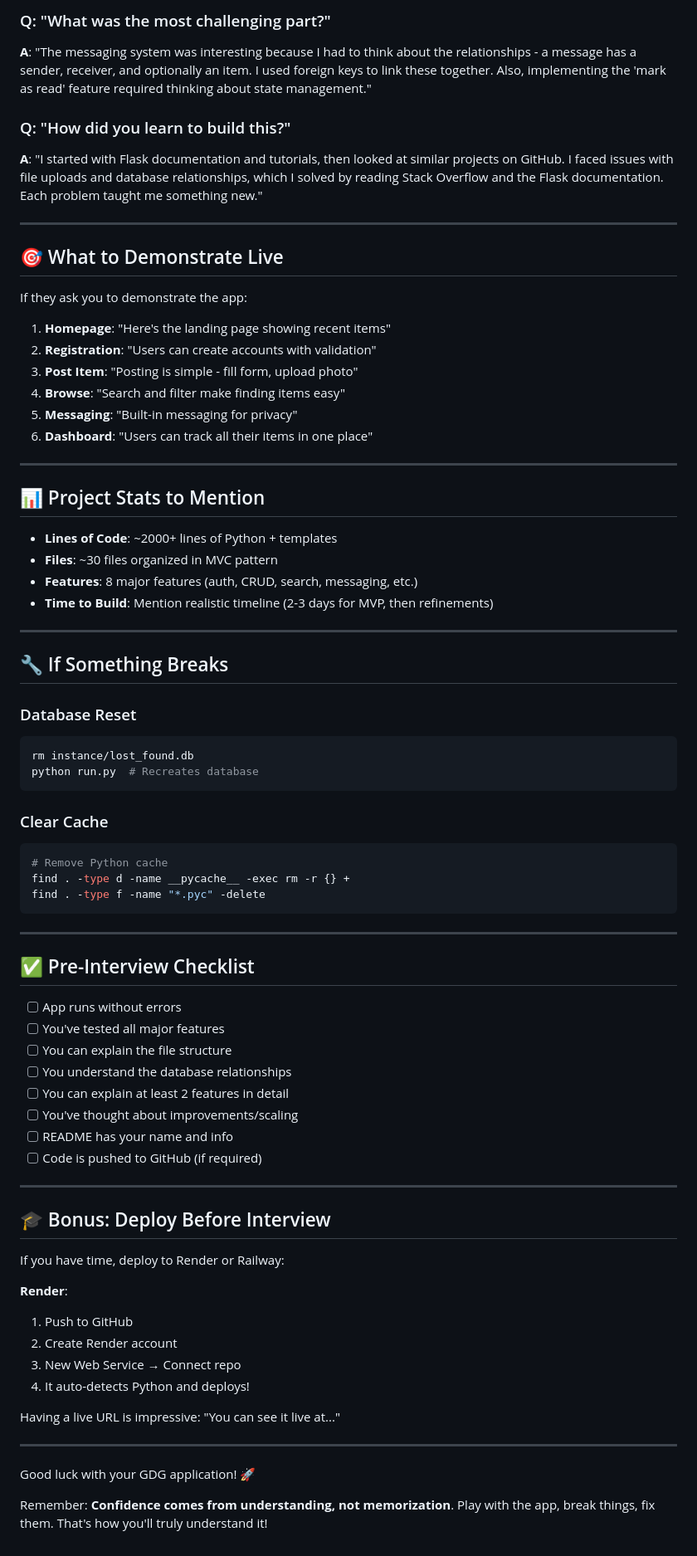
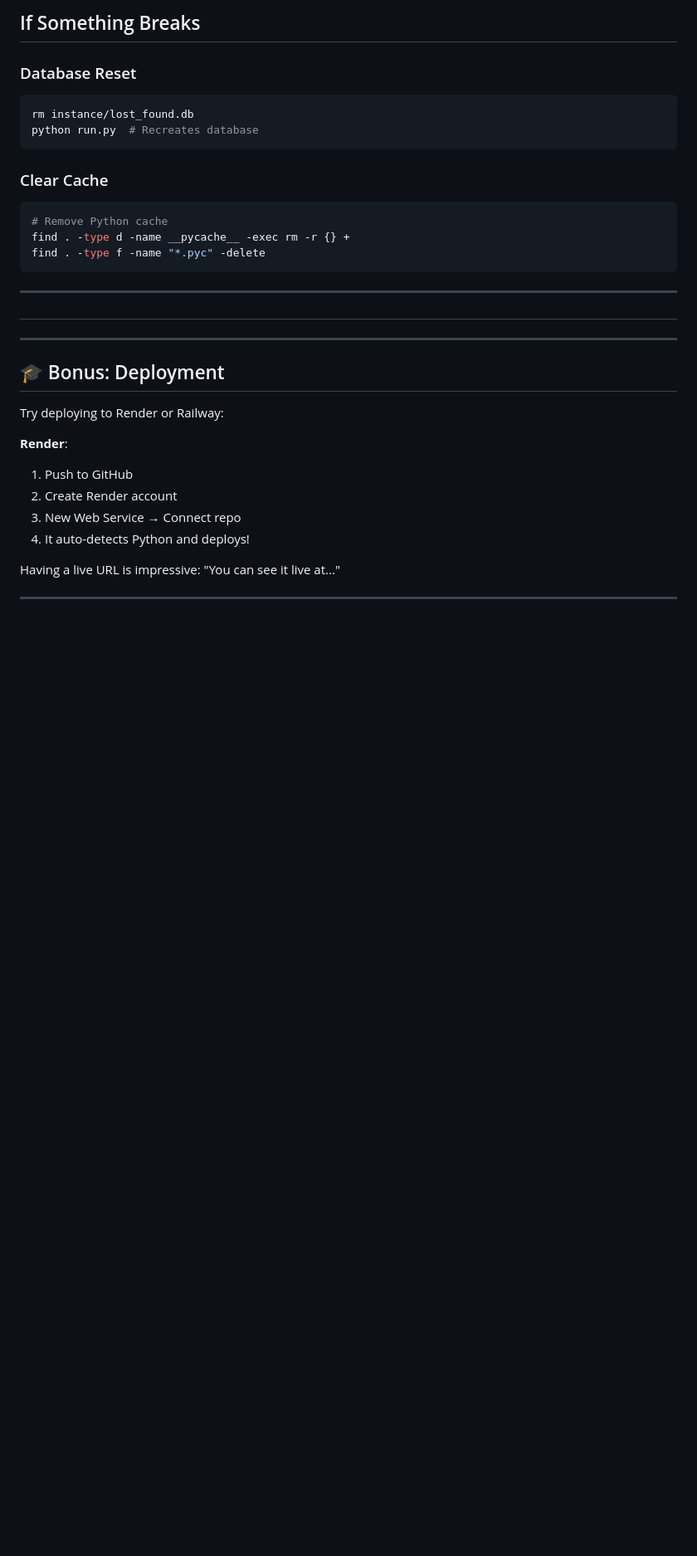
Before and after one commit to gitwithudith/LnF, a Markdown page: SETUP_GUIDE.md, the part around one of its changes. Shown at 83% size. Drawn GitHub-style; blank space fills up the shorter version.

Commit message:
Made changes in SETUP_GUIDE

````diff
--- a/SETUP_GUIDE.md
+++ b/SETUP_GUIDE.md
@@ -207,34 +168,4 @@ This shows you understand the full user flow!
-### Q: "What was the most challenging part?"
-**A**: "The messaging system was interesting because I had to think about the relationships - a message has a sender, receiver, and optionally an item. I used foreign keys to link these together. Also, implementing the 'mark as read' feature required thinking about state management."
-
-### Q: "How did you learn to build this?"
-**A**: "I started with Flask documentation and tutorials, then looked at similar projects on GitHub. I faced issues with file uploads and database relationships, which I solved by reading Stack Overflow and the Flask documentation. Each problem taught me something new."
-
----
-
-## 🎯 What to Demonstrate Live
-
-If they ask you to demonstrate the app:
-
-1. **Homepage**: "Here's the landing page showing recent items"
-2. **Registration**: "Users can create accounts with validation"
-3. **Post Item**: "Posting is simple - fill form, upload photo"
-4. **Browse**: "Search and filter make finding items easy"
-5. **Messaging**: "Built-in messaging for privacy"
-6. **Dashboard**: "Users can track all their items in one place"
-
----
-
-## 📊 Project Stats to Mention
-
-- **Lines of Code**: ~2000+ lines of Python + templates
-- **Files**: ~30 files organized in MVC pattern
-- **Features**: 8 major features (auth, CRUD, search, messaging, etc.)
-- **Time to Build**: Mention realistic timeline (2-3 days for MVP, then refinements)
-
----
-
-## 🔧 If Something Breaks
+## If Something Breaks
 
 ### Database Reset
 ```bash
@@ -251,22 +182,12 @@ find . -type f -name "*.pyc" -delete
 
 ---
 
-## ✅ Pre-Interview Checklist
-
-- [ ] App runs without errors
-- [ ] You've tested all major features
-- [ ] You can explain the file structure
-- [ ] You understand the database relationships
-- [ ] You can explain at least 2 features in detail
-- [ ] You've thought about improvements/scaling
-- [ ] README has your name and info
-- [ ] Code is pushed to GitHub (if required)
-
+##
 ---
 
-## 🎓 Bonus: Deploy Before Interview
+## 🎓 Bonus: Deployment
 
-If you have time, deploy to Render or Railway:
+Try deploying to Render or Railway:
 
 **Render**:
 1. Push to GitHub
@@ -277,7 +198,3 @@ If you have time, deploy to Render or Railway:
 Having a live URL is impressive: "You can see it live at..."
 
 ---
-
-Good luck with your GDG application! 🚀
-
-Remember: **Confidence comes from understanding, not memorization**. Play with the app, break things, fix them. That's how you'll truly understand it!
````
Also changed, not shown: other parts of SETUP_GUIDE.md (+8 -47 lines).
